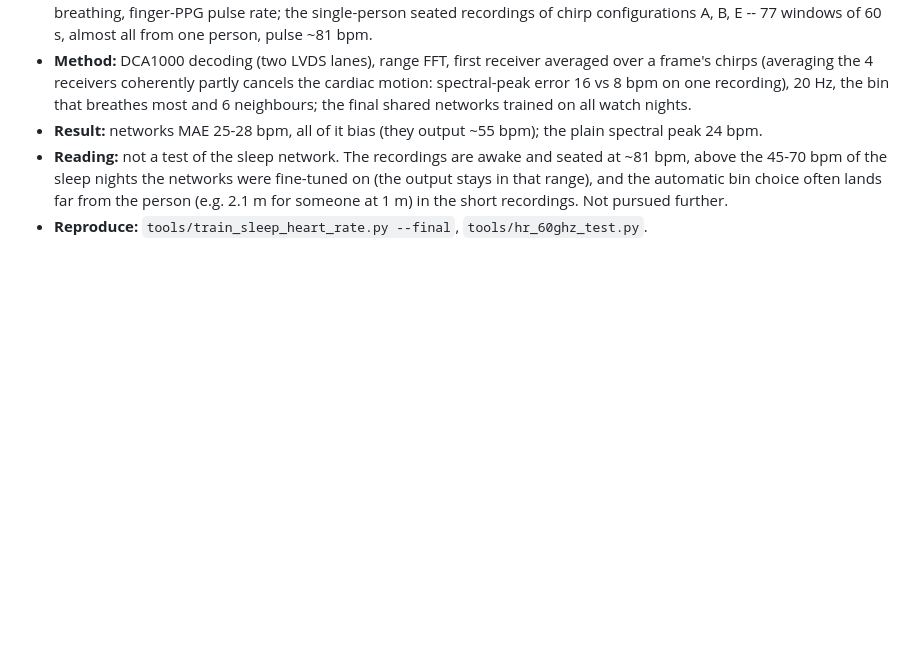
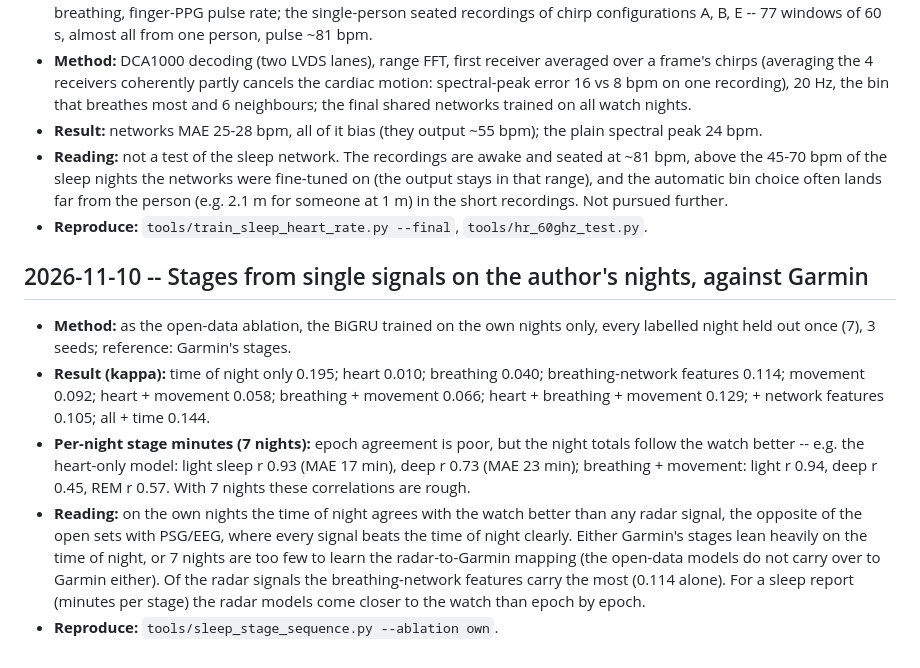
Before and after one commit to citrustiara/respi-net, a Markdown page: docs/experiments_sleep.md, the part around the change. Rendered like a GitHub page; blank space fills up the shorter version.

Commit message:
docs: stages from single radar signals on the author's nights vs Garmin -- the time of night agrees best; night totals follow the watch better than epochs

```diff
--- a/docs/experiments_sleep.md
+++ b/docs/experiments_sleep.md
@@ -265,3 +265,20 @@ stage models to radar: Krauss et al. 2026 (MESA pretraining, MCC 0.25 -> 0.47 on
   of the sleep nights the networks were fine-tuned on (the output stays in that range), and the automatic bin choice
   often lands far from the person (e.g. 2.1 m for someone at 1 m) in the short recordings.  Not pursued further.
 - **Reproduce:** `tools/train_sleep_heart_rate.py --final`, `tools/hr_60ghz_test.py`.
+
+## 2026-11-10 -- Stages from single signals on the author's nights, against Garmin
+
+- **Method:** as the open-data ablation, the BiGRU trained on the own nights only, every labelled night held out once
+  (7), 3 seeds; reference: Garmin's stages.
+- **Result (kappa):** time of night only 0.195; heart 0.010; breathing 0.040; breathing-network features 0.114;
+  movement 0.092; heart + movement 0.058; breathing + movement 0.066; heart + breathing + movement 0.129; + network
+  features 0.105; all + time 0.144.
+- **Per-night stage minutes (7 nights):** epoch agreement is poor, but the night totals follow the watch better --
+  e.g. the heart-only model: light sleep r 0.93 (MAE 17 min), deep r 0.73 (MAE 23 min); breathing + movement: light
+  r 0.94, deep r 0.45, REM r 0.57.  With 7 nights these correlations are rough.
+- **Reading:** on the own nights the time of night agrees with the watch better than any radar signal, the opposite of
+  the open sets with PSG/EEG, where every signal beats the time of night clearly.  Either Garmin's stages lean heavily
+  on the time of night, or 7 nights are too few to learn the radar-to-Garmin mapping (the open-data models do not carry
+  over to Garmin either).  Of the radar signals the breathing-network features carry the most (0.114 alone).  For a
+  sleep report (minutes per stage) the radar models come closer to the watch than epoch by epoch.
+- **Reproduce:** `tools/sleep_stage_sequence.py --ablation own`.
```
